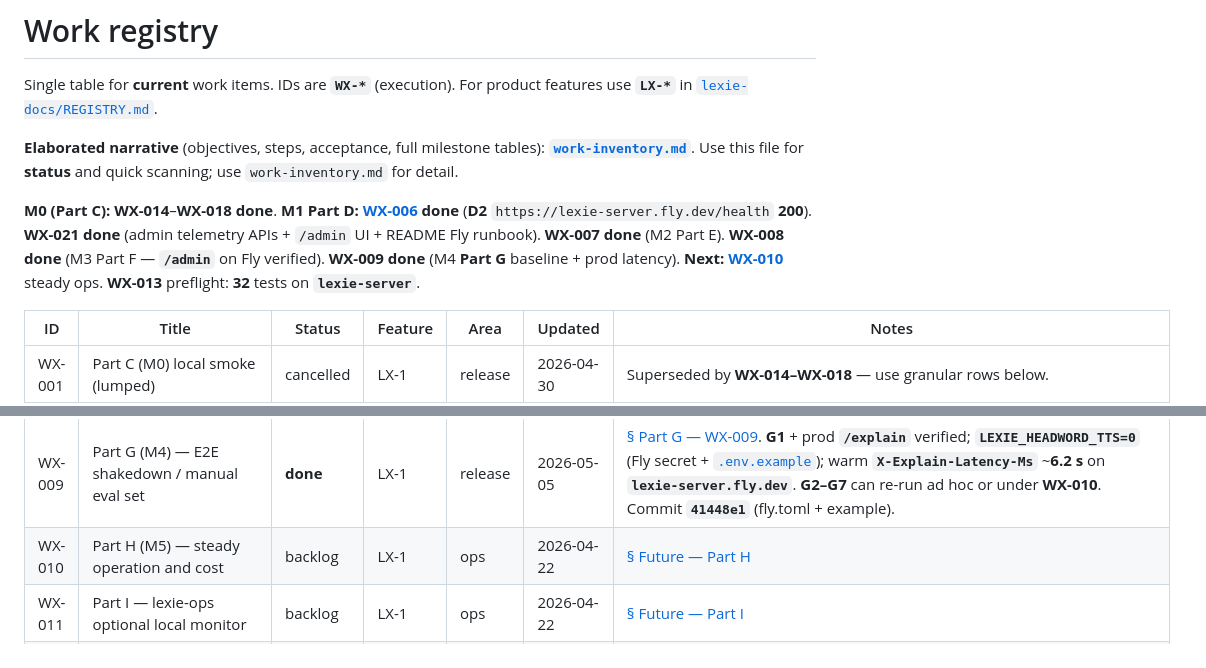
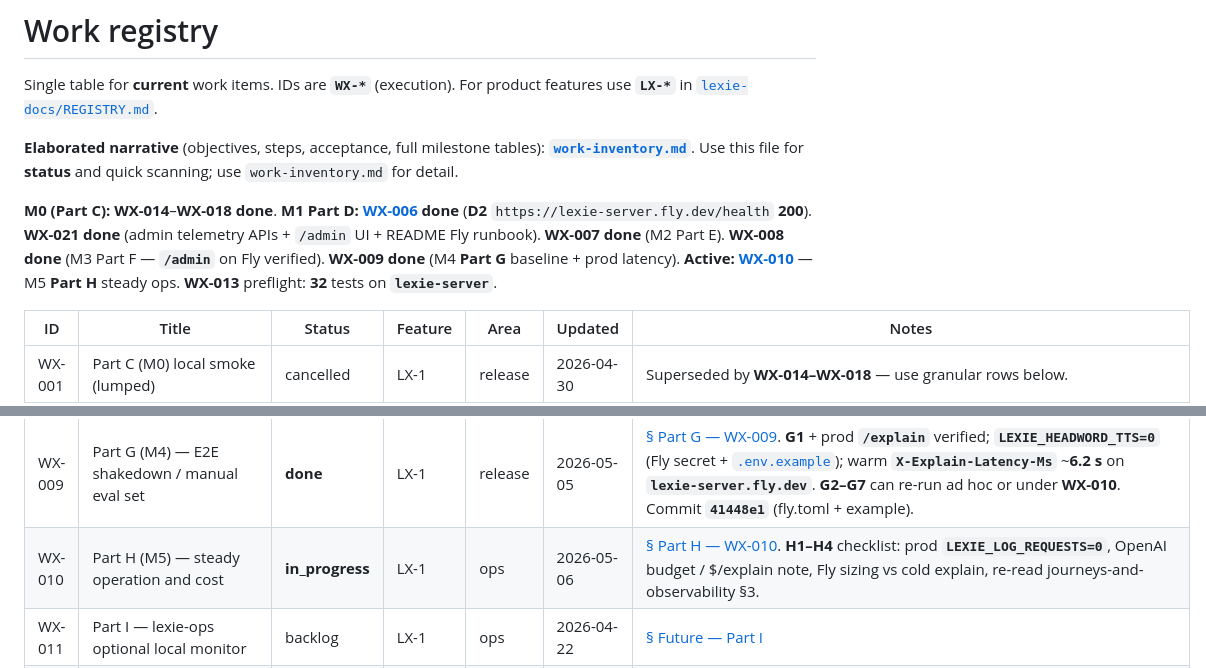
Before and after one commit to velamvaz/lexie, a Markdown page: project-management/registry.md, 2 parts joined by grey strips. GitHub-like rendering.

```diff
--- a/project-management/registry.md
+++ b/project-management/registry.md
@@ -4,7 +4,7 @@ Single table for **current** work items. IDs are **`WX-*`** (execution). For pro
 
 **Elaborated narrative** (objectives, steps, acceptance, full milestone tables): **[`work-inventory.md`](work-inventory.md)**. Use this file for **status** and quick scanning; use `work-inventory.md` for detail.
 
-**M0 (Part C):** **WX-014**–**WX-018** **done**. **M1 Part D:** [**WX-006**](registry.md) **done** (**D2** `https://lexie-server.fly.dev/health` **200**). **WX-021** **done** (admin telemetry APIs + `/admin` UI + README Fly runbook). **WX-007** **done** (M2 Part E). **WX-008** **done** (M3 Part F — **`/admin`** on Fly verified). **WX-009** **done** (M4 **Part G** baseline + prod latency). **Next:** [**WX-010**](registry.md) steady ops. **WX-013** preflight: **32** tests on **`lexie-server`**.
+**M0 (Part C):** **WX-014**–**WX-018** **done**. **M1 Part D:** [**WX-006**](registry.md) **done** (**D2** `https://lexie-server.fly.dev/health` **200**). **WX-021** **done** (admin telemetry APIs + `/admin` UI + README Fly runbook). **WX-007** **done** (M2 Part E). **WX-008** **done** (M3 Part F — **`/admin`** on Fly verified). **WX-009** **done** (M4 **Part G** baseline + prod latency). **Active:** [**WX-010**](registry.md) — M5 **Part H** steady ops. **WX-013** preflight: **32** tests on **`lexie-server`**.
 
 | ID | Title | Status | Feature | Area | Updated | Notes |
 |----|-------|--------|---------|------|---------|-------|
@@ -17,7 +17,7 @@ Single table for **current** work items. IDs are **`WX-*`** (execution). For pro
 | WX-007 | Part E (M2) — child browser path (CORS, mic, device key, journeys) | **done** | LX-1 | release | 2026-05-04 | [§ Part E — WX-007](work-inventory.md#part-e-m2--child-browser-path-wx-007); Fly **`/prototype/`** + README. **E4–E6** (journeys / runbook) ad hoc or under **WX-010**. |
 | WX-008 | Part F (M3) — parent admin on production host | **done** | LX-1 | release | 2026-05-04 | [§ Part F — WX-008](work-inventory.md#part-f-m3--parent-admin-on-real-host-wx-008); **F1–F4** verified on **`lexie-server.fly.dev`**. |
 | WX-009 | Part G (M4) — E2E shakedown / manual eval set | **done** | LX-1 | release | 2026-05-05 | [§ Part G — WX-009](work-inventory.md#part-g-m4--e2e-shakedown-wx-009). **G1** + prod **`/explain`** verified; **`LEXIE_HEADWORD_TTS=0`** (Fly secret + [`.env.example`](../lexie-server/.env.example)); warm **`X-Explain-Latency-Ms`** ~**6.2 s** on **`lexie-server.fly.dev`**. **G2–G7** can re-run ad hoc or under **WX-010**. Commit **`41448e1`** (fly.toml + example). |
-| WX-010 | Part H (M5) — steady operation and cost | backlog | LX-1 | ops | 2026-04-22 | [§ Future — Part H](work-inventory.md#part-h-m5--steady-operation-wx-010) |
+| WX-010 | Part H (M5) — steady operation and cost | **in_progress** | LX-1 | ops | 2026-05-06 | [§ Part H — WX-010](work-inventory.md#part-h-m5--steady-operation-wx-010). **H1–H4** checklist: prod **`LEXIE_LOG_REQUESTS=0`**, OpenAI budget / $/explain note, Fly sizing vs cold explain, re-read journeys-and-observability §3. |
 | WX-011 | Part I — lexie-ops optional local monitor | backlog | LX-1 | ops | 2026-04-22 | [§ Future — Part I](work-inventory.md#part-i--lexie-ops-optional-wx-011) |
 | WX-012 | Part J — SPEC §11 definition-of-done sign-off | backlog | LX-1 | release | 2026-04-22 | [§ Future — Part J](work-inventory.md#part-j--definition-of-done-spec-11-wx-012) |
 | WX-013 | **Preflight:** `pytest` passes on Python 3.11+ in `lexie-server` | done | LX-1 | lexie-server | 2026-05-06 | [§ WX-013](work-inventory.md#wx-013--preflight-pytest-on-python-311-or-newer). CI + **local:** **32** passed (telemetry + regression gaps: auth shapes, config aliases, `/admin/usage`, explain 502/500, `X-Device-Key`, telemetry on **413**). |
```
Also changed, not shown: project-management/work-inventory.md (+2 -2 lines), project-management/work-log/2026-05.md (+2 -0 lines).
